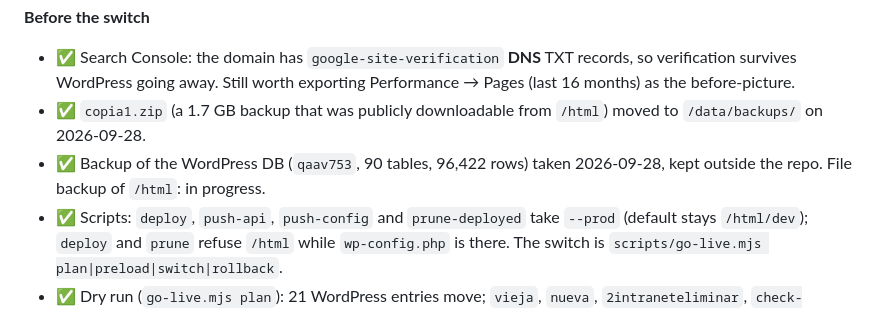
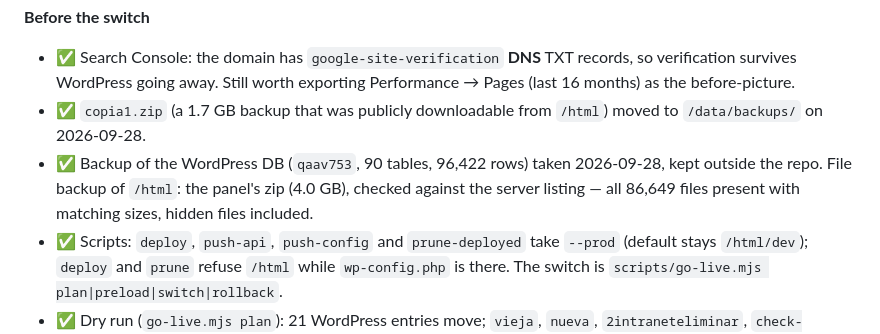
Before and after one commit to nicomencia/peredaweb, a Markdown page: docs/IMPROVEMENTS.md, the part around the change. Drawn GitHub-style.

Commit message:
Launch checklist: file backup verified
Co-Authored-By: Claude Opus 5.5 <noreply@anthropic.com>

```diff
--- a/docs/IMPROVEMENTS.md
+++ b/docs/IMPROVEMENTS.md
@@ -56,7 +56,8 @@ as staging on the same database.
 - ✅ `copia1.zip` (a 1.7 GB backup that was publicly downloadable from `/html`) moved to
   `/data/backups/` on 2026-09-28.
 - ✅ Backup of the WordPress DB (`qaav753`, 90 tables, 96,422 rows) taken 2026-09-28, kept
-  outside the repo. File backup of `/html`: in progress.
+  outside the repo. File backup of `/html`: the panel's zip (4.0 GB), checked against the
+  server listing — all 86,649 files present with matching sizes, hidden files included.
 - ✅ Scripts: `deploy`, `push-api`, `push-config` and `prune-deployed` take `--prod` (default
   stays `/html/dev`); `deploy` and `prune` refuse `/html` while `wp-config.php` is there.
   The switch is `scripts/go-live.mjs plan|preload|switch|rollback`.
```
